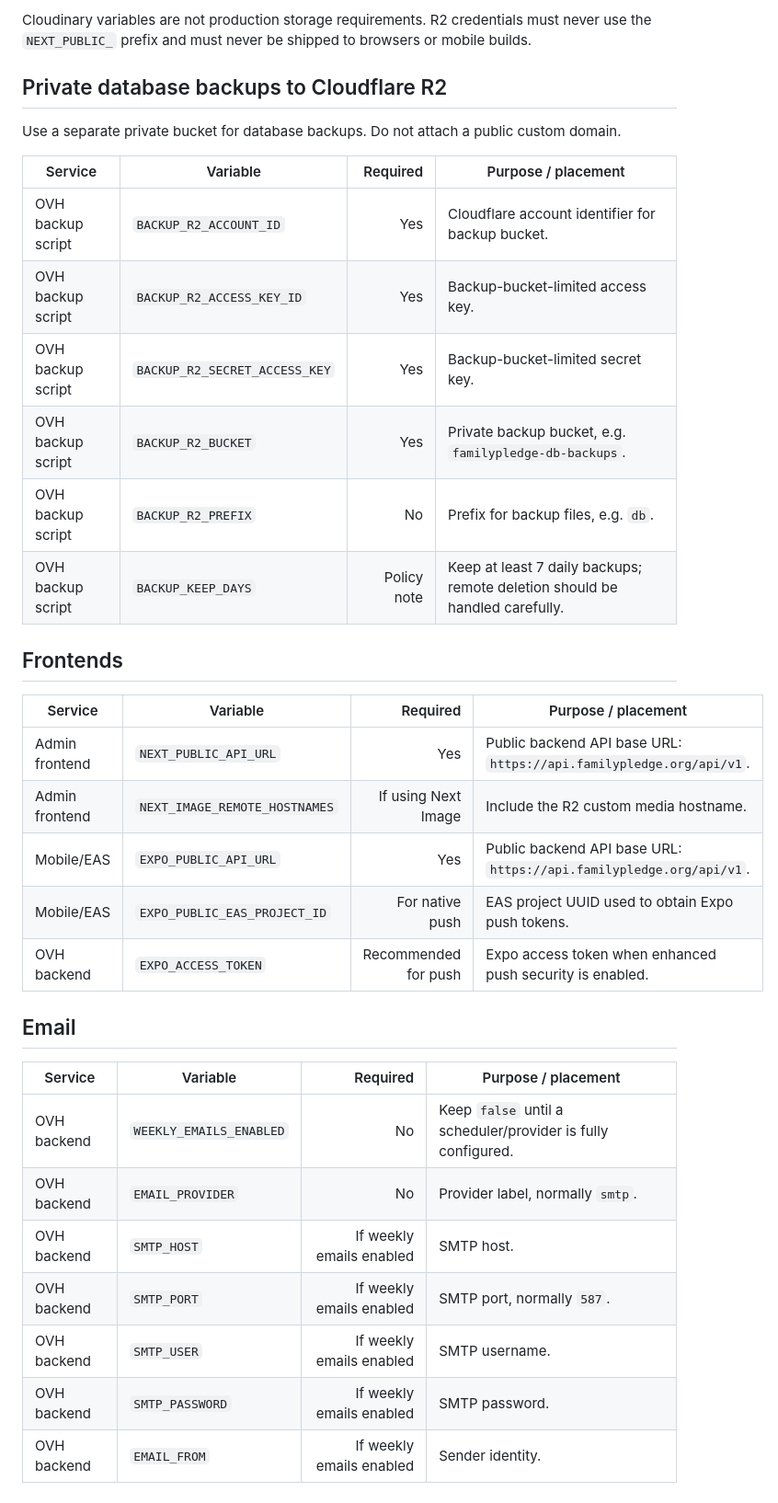
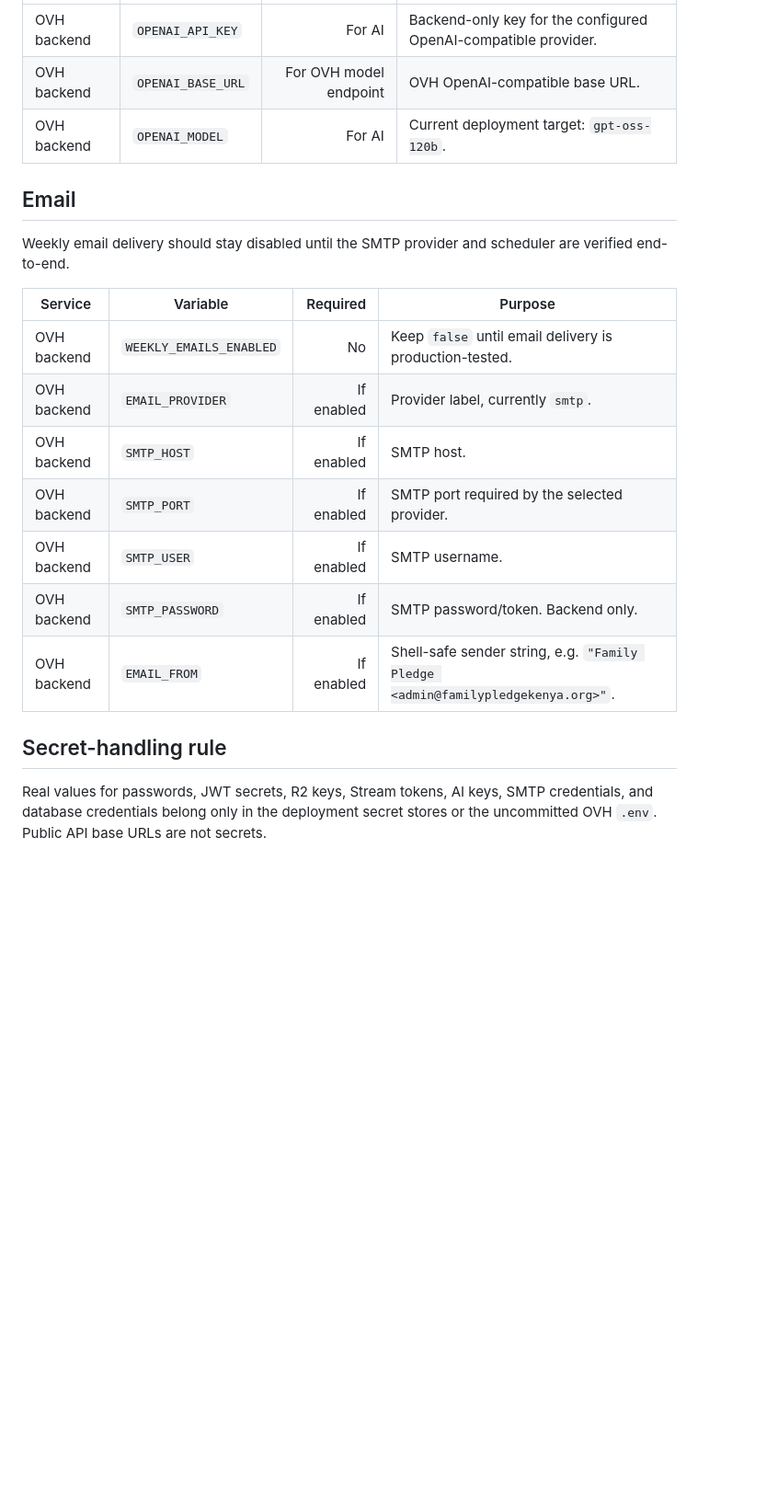
Before and after one commit to Emmanuel-Bain-Oduwo/Family_Pledge_Gaza_Project, a Markdown page: docs/ENV_MATRIX.md, the part around one of its changes. Shown at 92% size. Drawn GitHub-style; blank space fills up the shorter version.

```diff
--- a/docs/ENV_MATRIX.md
+++ b/docs/ENV_MATRIX.md
@@ -50,36 +99,21 @@ The AI assistant remains backend-controlled, admin-only, and draft/suggest-only.
-Cloudinary variables are not production storage requirements. R2 credentials must never use the `NEXT_PUBLIC_` prefix and must never be shipped to browsers or mobile builds.
-
-## Private database backups to Cloudflare R2
-
-Use a separate private bucket for database backups. Do not attach a public custom domain.
-
-| Service | Variable | Required | Purpose / placement |
-|---|---|---:|---|
-| OVH backup script | `BACKUP_R2_ACCOUNT_ID` | Yes | Cloudflare account identifier for backup bucket. |
-| OVH backup script | `BACKUP_R2_ACCESS_KEY_ID` | Yes | Backup-bucket-limited access key. |
-| OVH backup script | `BACKUP_R2_SECRET_ACCESS_KEY` | Yes | Backup-bucket-limited secret key. |
-| OVH backup script | `BACKUP_R2_BUCKET` | Yes | Private backup bucket, e.g. `familypledge-db-backups`. |
-| OVH backup script | `BACKUP_R2_PREFIX` | No | Prefix for backup files, e.g. `db`. |
-| OVH backup script | `BACKUP_KEEP_DAYS` | Policy note | Keep at least 7 daily backups; remote deletion should be handled carefully. |
-
-## Frontends
-
-| Service | Variable | Required | Purpose / placement |
-|---|---|---:|---|
-| Admin frontend | `NEXT_PUBLIC_API_URL` | Yes | Public backend API base URL: `https://api.familypledge.org/api/v1`. |
-| Admin frontend | `NEXT_IMAGE_REMOTE_HOSTNAMES` | If using Next Image | Include the R2 custom media hostname. |
-| Mobile/EAS | `EXPO_PUBLIC_API_URL` | Yes | Public backend API base URL: `https://api.familypledge.org/api/v1`. |
-| Mobile/EAS | `EXPO_PUBLIC_EAS_PROJECT_ID` | For native push | EAS project UUID used to obtain Expo push tokens. |
-| OVH backend | `EXPO_ACCESS_TOKEN` | Recommended for push | Expo access token when enhanced push security is enabled. |
+| OVH backend | `OPENAI_API_KEY` | For AI | Backend-only key for the configured OpenAI-compatible provider. |
+| OVH backend | `OPENAI_BASE_URL` | For OVH model endpoint | OVH OpenAI-compatible base URL. |
+| OVH backend | `OPENAI_MODEL` | For AI | Current deployment target: `gpt-oss-120b`. |
 
 ## Email
 
-| Service | Variable | Required | Purpose / placement |
+Weekly email delivery should stay disabled until the SMTP provider and scheduler are verified end-to-end.
+
+| Service | Variable | Required | Purpose |
 |---|---|---:|---|
-| OVH backend | `WEEKLY_EMAILS_ENABLED` | No | Keep `false` until a scheduler/provider is fully configured. |
-| OVH backend | `EMAIL_PROVIDER` | No | Provider label, normally `smtp`. |
-| OVH backend | `SMTP_HOST` | If weekly emails enabled | SMTP host. |
-| OVH backend | `SMTP_PORT` | If weekly emails enabled | SMTP port, normally `587`. |
-| OVH backend | `SMTP_USER` | If weekly emails enabled | SMTP username. |
-| OVH backend | `SMTP_PASSWORD` | If weekly emails enabled | SMTP password. |
-| OVH backend | `EMAIL_FROM` | If weekly emails enabled | Sender identity. |
+| OVH backend | `WEEKLY_EMAILS_ENABLED` | No | Keep `false` until email delivery is production-tested. |
+| OVH backend | `EMAIL_PROVIDER` | If enabled | Provider label, currently `smtp`. |
+| OVH backend | `SMTP_HOST` | If enabled | SMTP host. |
+| OVH backend | `SMTP_PORT` | If enabled | SMTP port required by the selected provider. |
+| OVH backend | `SMTP_USER` | If enabled | SMTP username. |
+| OVH backend | `SMTP_PASSWORD` | If enabled | SMTP password/token. Backend only. |
+| OVH backend | `EMAIL_FROM` | If enabled | Shell-safe sender string, e.g. `"Family Pledge <admin@familypledgekenya.org>"`. |
+
+## Secret-handling rule
+
+Real values for passwords, JWT secrets, R2 keys, Stream tokens, AI keys, SMTP credentials, and database credentials belong only in the deployment secret stores or the uncommitted OVH `.env`. Public API base URLs are not secrets.
```
Also changed, not shown: other parts of docs/ENV_MATRIX.md (+85 -36 lines).
